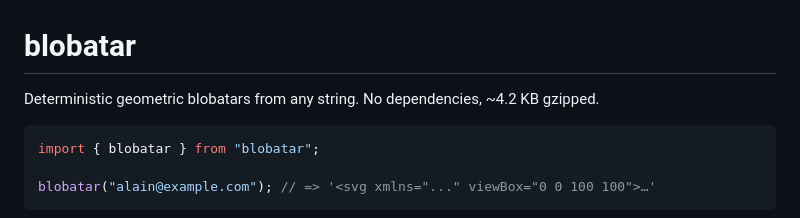
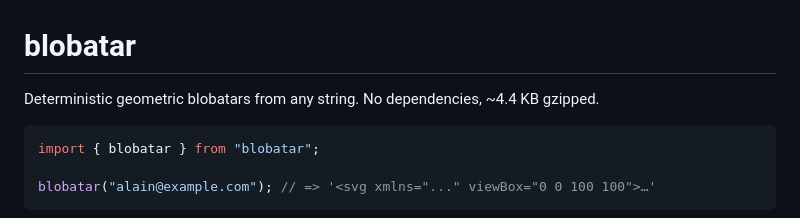
Before and after one commit to 404khai/blobatar, a Markdown page: packages/blobatar/README.md, the part around the change. GitHub-like rendering.

````diff
--- a/packages/blobatar/README.md
+++ b/packages/blobatar/README.md
@@ -1,6 +1,6 @@
 # blobatar
 
-Deterministic geometric blobatars from any string. No dependencies, ~4.2 KB gzipped.
+Deterministic geometric blobatars from any string. No dependencies, ~4.4 KB gzipped.
 
 ```ts
 import { blobatar } from "blobatar";
````
Also changed, not shown: README.md (+11 -4 lines), docs/media/crowd.png, docs/media/sheet.png, 16 other files.
